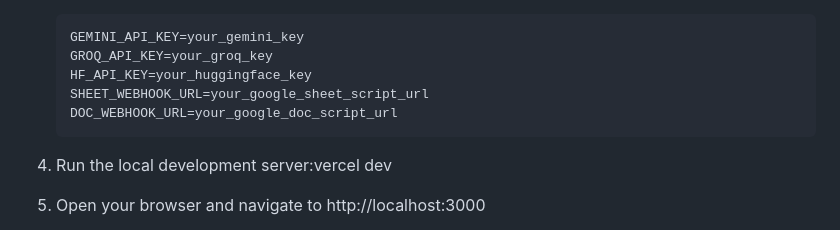
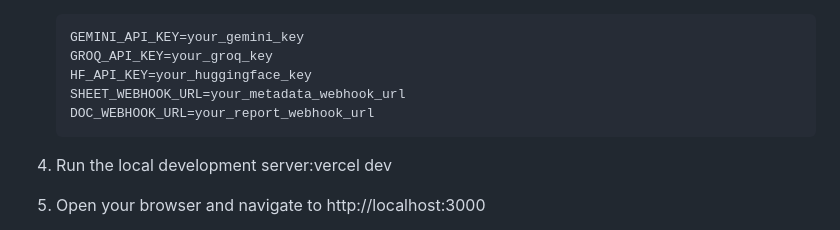
Before and after one commit to maazbsn-cmyk/clinical-data-review, a Markdown page: README.md, the part around the change. GitHub-like rendering.

```diff
--- a/README.md
+++ b/README.md
@@ -83,8 +83,8 @@ MAP (Calculated In Dark Mode)
    GEMINI_API_KEY=your_gemini_key
    GROQ_API_KEY=your_groq_key
    HF_API_KEY=your_huggingface_key
-   SHEET_WEBHOOK_URL=your_google_sheet_script_url
-   DOC_WEBHOOK_URL=your_google_doc_script_url
+   SHEET_WEBHOOK_URL=your_metadata_webhook_url
+   DOC_WEBHOOK_URL=your_report_webhook_url
 4. Run the local development server:vercel dev
 
 5. Open your browser and navigate to http://localhost:3000
```
